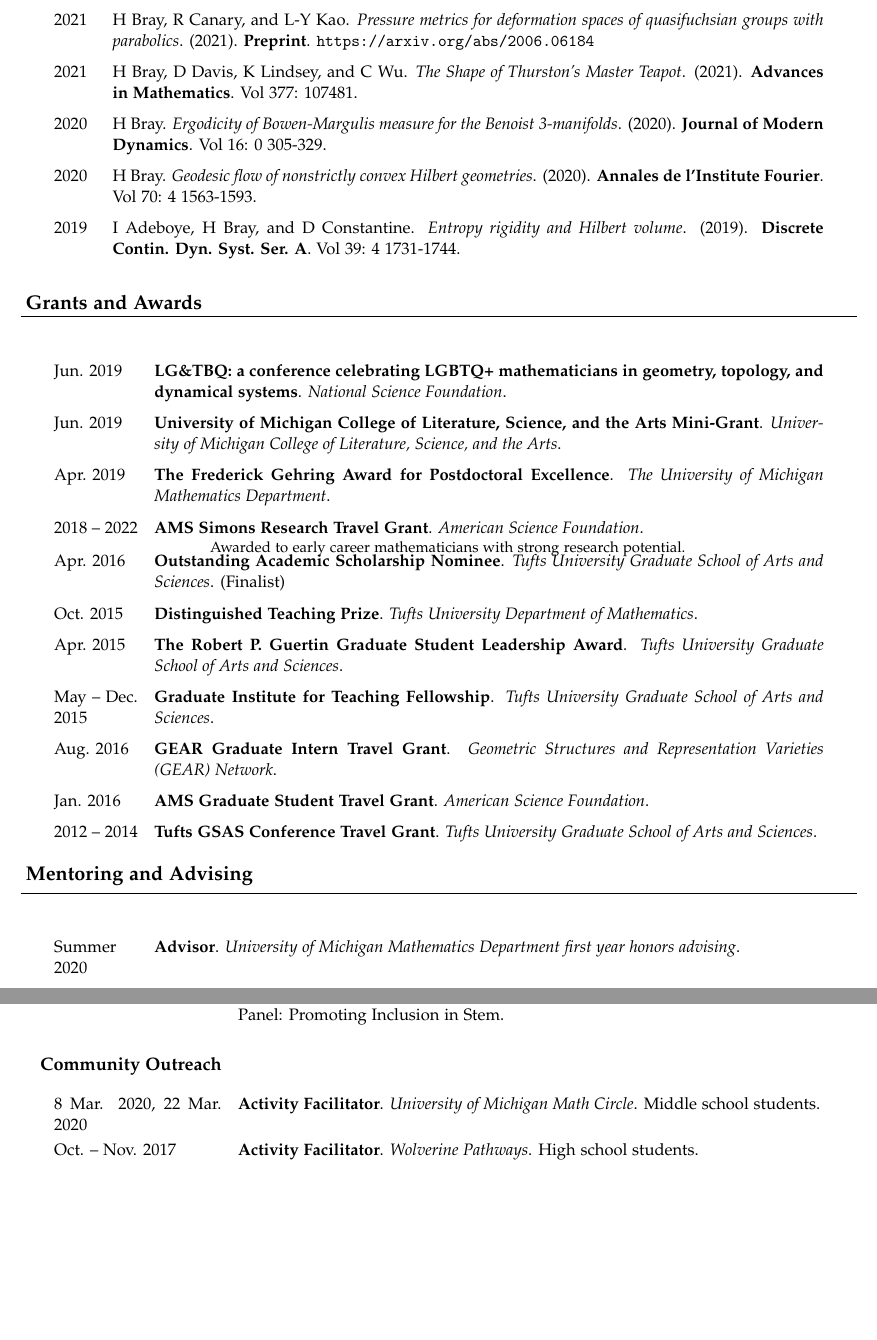
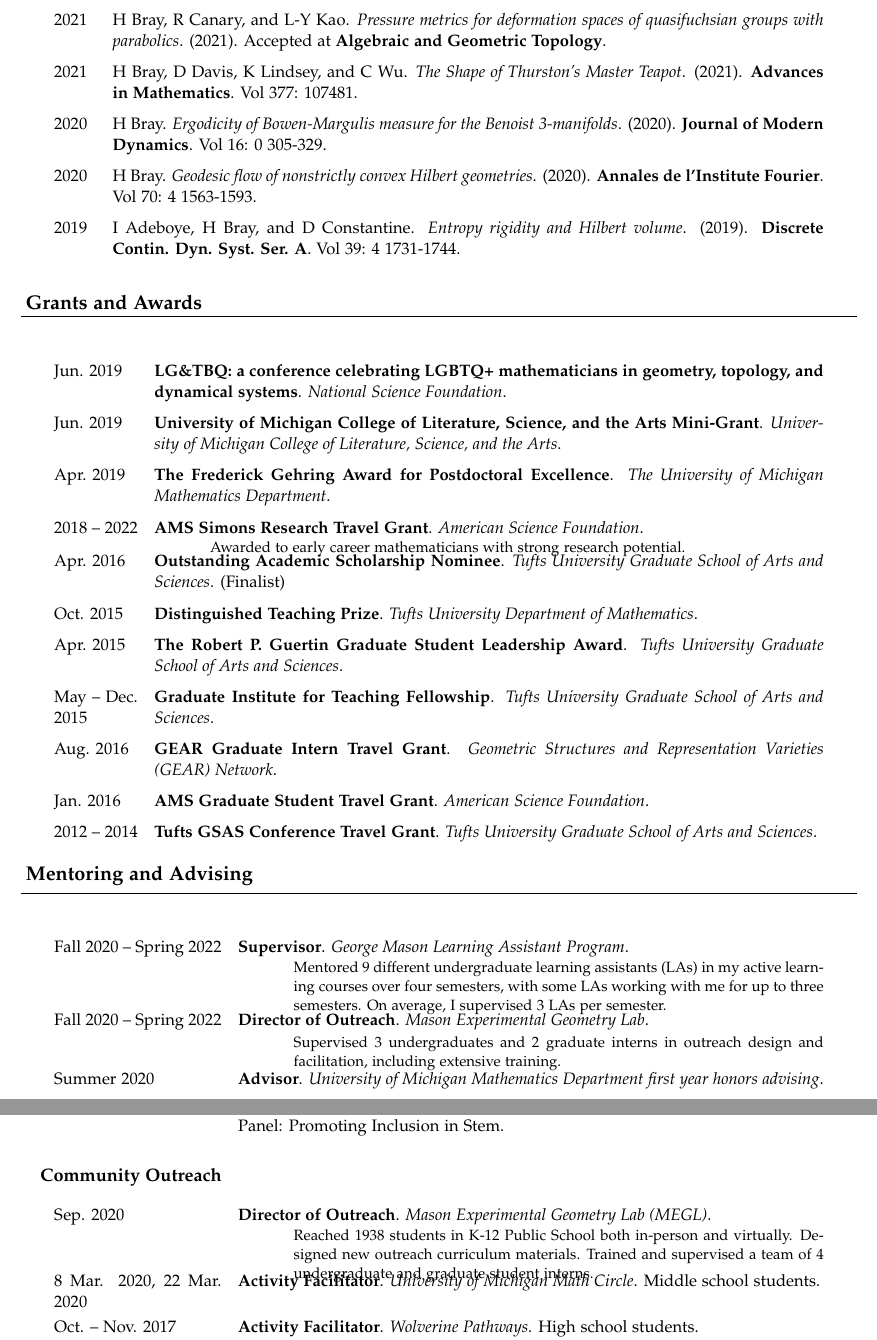
Before and after one commit to hdbray/cv_builder, a LaTeX CV (hbray_cv.tex, which reads tex_files/mentoring.tex, tex_files/publications.tex, tex_files/service.tex): two parts of pages 2 and 4 of 8, joined at a grey line, cut so that both start at the same text, the shorter picture padded with empty space. Compiled offline with pdfLaTeX.

Commit message:
updated cv with las megl etc

```diff
--- a/tex_files/mentoring.tex
+++ b/tex_files/mentoring.tex
@@ -8,5 +8,28 @@
     \begin{center}
     {
     \renewcommand{\arraystretch}{1.5}
-    \begin{longtable}{p{0.1\textwidth}  p{0.8\textwidth}}
-      Summer 2020 & \textbf{Advisor}. \textit{University of Michigan Mathematics Department first year honors advising}.  \\
+    \begin{longtable}{p{0.2\textwidth}  p{0.7\textwidth}}
+      Fall 2020 --   Spring 2022 & \textbf{Supervisor}. \textit{George Mason Learning Assistant Program}.
+        \hspace{-1em}
+
+        {\small
+        \begin{itemize}
+        \setlength{\parindent}{0em}
+        \item[] Mentored 9 different undergraduate learning assistants (LAs) in my active learning courses over four semesters, with some LAs working with me for up to three semesters. On average, I supervised 3 LAs per semester.
+        \end{itemize}
+        }
+        \vspace{-1em}
+         \\
+  Fall 2020 --   Spring 2022 & \textbf{Director of Outreach}. \textit{Mason Experimental Geometry Lab}.
+        \hspace{-1em}
+
+        {\small
+        \begin{itemize}
+        \setlength{\parindent}{0em}
+        \item[] Supervised 3 undergraduates and 2 graduate interns in outreach design and facilitation, including extensive training.
+        \end{itemize}
+        }
+        \vspace{-1em}
+         \\
+  Summer 2020 & \textbf{Advisor}. \textit{University of Michigan Mathematics Department first year honors advising}.  \\
+  Winter 2020 & \textbf{Lab of Geometry at Michigan (LoGM) Project Mentor}. \textit{Entropy degeneration of ideal projective pants}.  Marianne DeBrito, Andrew Nguyen, Marisa O'Gara (undergraduates, University of Michigan).
--- a/tex_files/publications.tex
+++ b/tex_files/publications.tex
@@ -28,7 +28,7 @@
 
 2021 &
         H Bray, R Canary, and L-Y Kao. \textit{Pressure metrics for deformation spaces of quasifuchsian groups with parabolics}. (2021).
-         \textbf{Preprint}. \url{https://arxiv.org/abs/2006.06184}\\
+        Accepted at \textbf{Algebraic and Geometric Topology}.\\
 
 2021 &
         H Bray, D Davis, K Lindsey, and C Wu. \textit{The Shape of Thurston's Master Teapot}. (2021).
--- a/tex_files/service.tex
+++ b/tex_files/service.tex
@@ -92,7 +93,18 @@ in geometry, topology, and dynamics..  \\
     {
     \renewcommand{\arraystretch}{1.2}
     \begin{longtable}{p{0.2\textwidth}  p{0.7\textwidth}}
-    8 Mar.  2020, 22 Mar.  2020 & \textbf{Activity Facilitator}. \textit{University of Michigan Math Circle}.  Middle school students.  \\
+     Sep.  2020 & \textbf{Director of Outreach}. \textit{Mason Experimental Geometry Lab (MEGL)}.
+        \hspace{-1em}
+
+        {\small
+        \begin{itemize}
+        \setlength{\parindent}{0em}
+        \item[] Reached 1938 students in K-12 Public School both in-person and virtually. Designed new outreach curriculum materials. Trained and supervised a team of 4 undergraduate and graduate student interns.
+        \end{itemize}
+        }
+        \vspace{-1em}
+         \\
+8 Mar.  2020, 22 Mar.  2020 & \textbf{Activity Facilitator}. \textit{University of Michigan Math Circle}.  Middle school students.  \\
  Oct.  --  Nov.  2017 & \textbf{Activity Facilitator}. \textit{Wolverine Pathways}.  High school students.
         \hspace{-1em}
 
```
Also changed, not shown: csv_files/mentoring.csv (+3 -1 lines), csv_files/publications.csv (+1 -1 lines), csv_files/service.csv (+14 -12 lines), tex_files/teaching.tex (+3 -2 lines), hbray_cv.pdf, tex_files/mentoring.tex (29 more changed lines), tex_files/service.tex (3 more changed lines), 5 other files.
